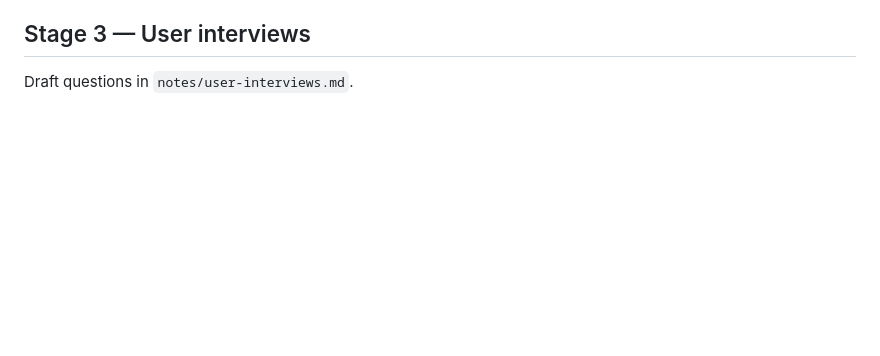
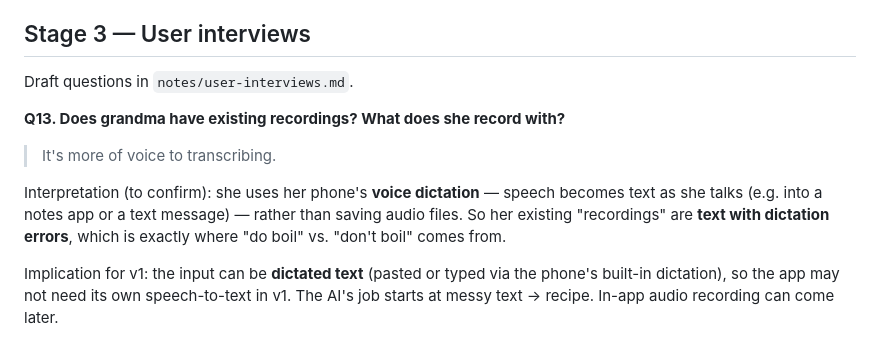
Before and after one commit to phamkd17/DBS-project_proposal, a Markdown page: notes/process.md, the part around the change. GitHub-like rendering; blank space fills up the shorter version.

Commit message:
Log Q13: grandma uses voice dictation (speech-to-text), not audio files
Co-Authored-By: Claude Opus 5.5 <noreply@anthropic.com>

```diff
--- a/notes/process.md
+++ b/notes/process.md
@@ -311,3 +311,16 @@ What going deep looks like here:
 ## Stage 3 — User interviews
 
 Draft questions in `notes/user-interviews.md`.
+
+**Q13. Does grandma have existing recordings? What does she record with?**
+
+> It's more of voice to transcribing.
+
+Interpretation (to confirm): she uses her phone's **voice dictation** —
+speech becomes text as she talks (e.g. into a notes app or a text message) —
+rather than saving audio files. So her existing "recordings" are **text with
+dictation errors**, which is exactly where "do boil" vs. "don't boil" comes from.
+
+Implication for v1: the input can be **dictated text** (pasted or typed via the
+phone's built-in dictation), so the app may not need its own speech-to-text in v1.
+The AI's job starts at messy text → recipe. In-app audio recording can come later.
```
